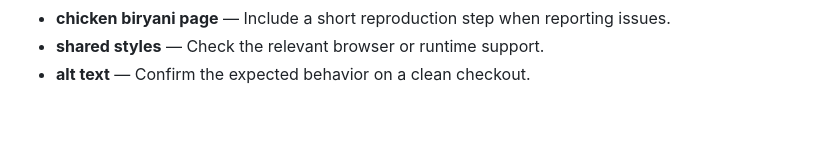
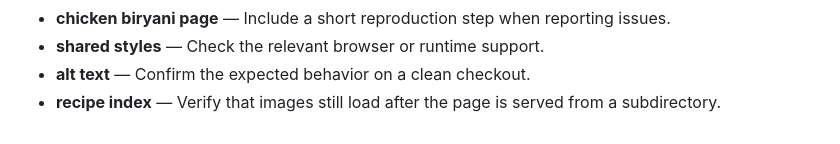
Before and after one commit to Sid2169/odin_recepies, a Markdown page: README.md, the part around the change. Drawn GitHub-style.

Commit message:
Update recipe index reference

```diff
--- a/README.md
+++ b/README.md
@@ -68,3 +68,4 @@ Images live in `images/`. Some filenames contain spaces, so keep the existing pa
 - **chicken biryani page** — Include a short reproduction step when reporting issues.
 - **shared styles** — Check the relevant browser or runtime support.
 - **alt text** — Confirm the expected behavior on a clean checkout.
+- **recipe index** — Verify that images still load after the page is served from a subdirectory.
```
